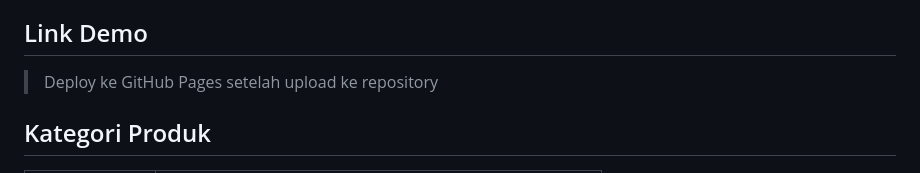
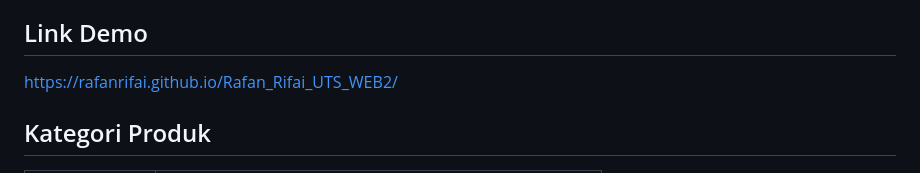
Before and after one commit to rafanrifai/Rafan_Rifai_UTS_WEB2, a Markdown page: README.md, the part around the change. Drawn GitHub-style.

```diff
--- a/README.md
+++ b/README.md
@@ -78,7 +78,7 @@ ShopKu adalah aplikasi e-commerce sederhana yang memungkinkan pengguna untuk:
 
 ## Link Demo
 
-> Deploy ke GitHub Pages setelah upload ke repository
+https://rafanrifai.github.io/Rafan_Rifai_UTS_WEB2/
 
 ## Kategori Produk
 
```
